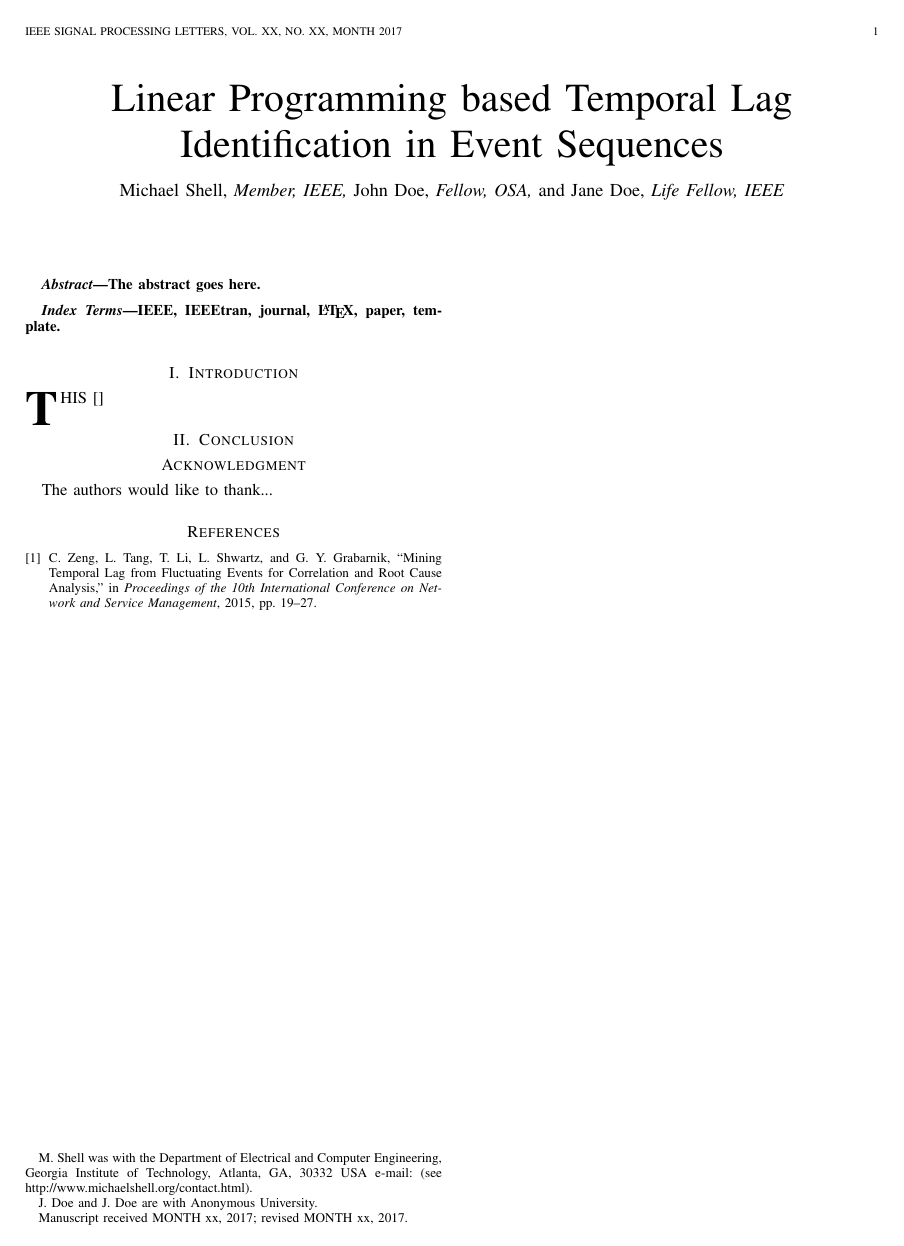
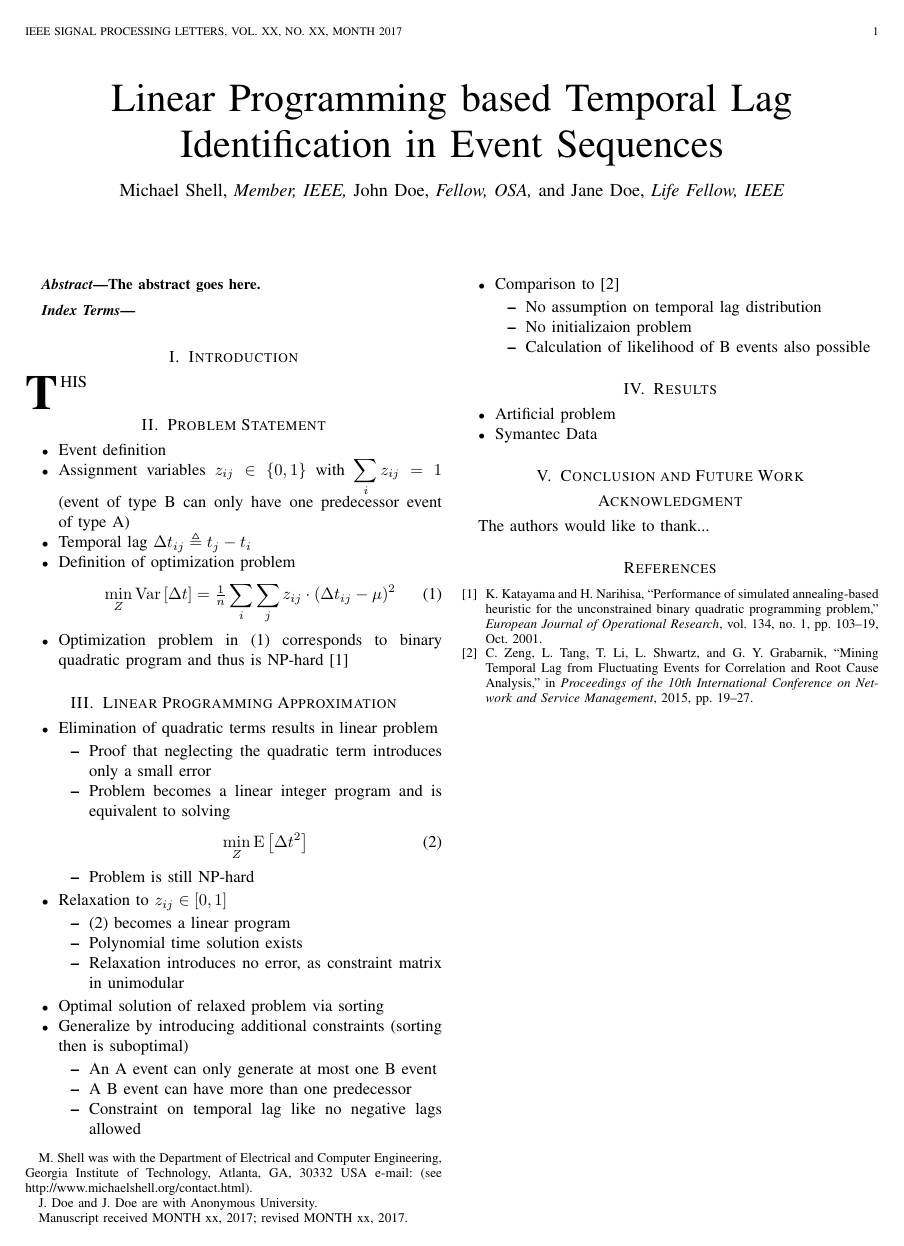
Before and after one commit to openrca/event-correlation, a LaTeX paper (papers/spl/paper.tex, which reads papers/spl/TikZ.tex, papers/spl/abbrev.tex, papers/spl/math.tex): the whole page. Compiled offline with pdfLaTeX; a missing font is replaced by an installed copy or a similar font; a LaTeX package or settings file that is missing is left out.

Commit message:
SPL: Structure of paper defined

```diff
--- /dev/null
+++ b/papers/spl/TikZ.tex
@@ -0,0 +1,42 @@
+\usetikzlibrary{topaths}
+\usetikzlibrary{decorations.pathmorphing}
+\usetikzlibrary{fit}
+\usetikzlibrary{shapes.geometric}
+\usetikzlibrary{backgrounds}	% drawing the background after the foreground
+\usetikzlibrary{arrows}
+\usetikzlibrary{matrix,calc} % for bordermatrix example
+\usetikzlibrary{patterns}
+
+\newcommand{\RA}{\tikz[baseline=0mm]  \draw[ultra thick, -stealth] (0,1.3mm)--(3.5mm,1.3mm); }
+\newcommand{\VA}{\tikz[baseline=0mm]  \draw[ultra thick, -stealth] (0,0mm)--(0mm,-3.5mm); }
+\newcommand{\VUA}{\tikz[baseline=0mm]  \draw[ultra thick, -stealth] (0,0mm)--(0mm,3.5mm); }
+\newcommand{\DA}{\tikz[baseline=0mm]  \draw[ultra thick, stealth-stealth] (0,1.3mm)--(5.5mm,1.3mm); }
+
+\newcommand{\coordcross}[6]{%
+	\draw[->, >=latex] (#1,0) -- (#2,0) node[right,below] {#5};
+  \draw[->, >=latex] (0,#3) -- (0,#4) node[left] {#6};
+}
+
+%\newcommand{\xtick}[3]{%
+%}
+
+\tikzstyle{blockdef}=[rectangle, rounded corners, draw=black, thick, text centered]
+\tikzstyle{rblock}=[blockdef, inner sep=4pt, text width=1.3cm]
+\tikzstyle{dblock}=[shape=diamond, draw=black, thick, text centered, aspect=1.5]
+\tikzstyle{cblock}=[blockdef, circle, inner sep=2pt, text width=2mm]
+\tikzstyle{ablock}=[thick, -latex, black]
+\tikzstyle{aablock}=[ultra thick, latex-latex, black]
+\tikzstyle{fblock}=[draw=black, fill]
+\tikzstyle{fitblock}=[blockdef, fill=none, dashed, inner sep = 1mm]
+
+
+%% Color Boxes
+\tikzstyle{hlNone}=[anchor=base, rounded corners=3pt]
+\tikzstyle{hlFrameNone}=[anchor=base, rounded corners=3pt, thick]
+\tikzstyle{hlFrameBlue}=[hlFrameNone, fill=BlockBlue, draw=HilightBlue]
+\tikzstyle{hlFrameRed}=[hlFrameNone, fill=BlockRed, draw=HilightRed]
+\tikzstyle{hlBlue}=[hlNone, fill=BlockBlue]
+\tikzstyle{hlGreen}=[hlNone, fill=BlockGreen]
+\tikzstyle{hlRed}=[hlNone, fill=BlockRed]
+
+\everymath{\displaystyle}
--- /dev/null
+++ b/papers/spl/abbrev.tex
@@ -0,0 +1,23 @@
+
+%\algrenewcommand{\algorithmiccomment}[1]{\hfill// #1}
+
+%--------------------------- References ------------------------------
+\def\Eq#1{\eqref{#1}}
+\def\Sec#1{Section~\ref{#1}}
+\def\SubSec#1{Subsection~\ref{#1}}
+\def\Ex#1{Example~\ref{#1}}
+\def\Chap#1{Chapter~\ref{#1}}
+\def\Part#1{Part~\ref{#1}}
+\def\Fig#1{Fig.~\ref{#1}}
+\def\Tab#1{Table~\ref{#1}}
+\def\Theo#1{Theorem~\ref{#1}}
+\def\Def#1{Definition~\ref{#1}}
+\def\Alg#1{Algorithm~\ref{#1}}
+\def\Cor#1{Corollary~\ref{#1}}
+\def\Lem#1{Lemma~\ref{#1}}
+\def\Ax#1{Axiom~\ref{#1}}
+\def\Page#1{page~\pageref{#1}}
+
+%\algrenewcommand{\algorithmiccomment}[1]{$\triangleright$ \emph{#1}}
+
+{\theoremstyle{break}\theorembodyfont{\sffamily\small}\newtheorem{example}     {Example}}
--- /dev/null
+++ b/papers/spl/math.tex
@@ -0,0 +1,260 @@
+%%%%%%%%%%%%%%%%%%%%%%%%%%%%%%%%%%%%%%%%%%%%%%%%%%%%%%%%%%%%%%
+%%
+%%   Identification
+%%
+%%%%%%%%%%%%%%%%%%%%%%%%%%%%%%%%%%%%%%%%%%%%%%%%%%%%%%%%%%%%%%
+%\NeedsTeXFormat{LaTeX2e}
+
+%%%%%%%%%%%%%%%%%%%%%%%%%%%%%%%%%%%%%%%%%%%%%%%%%%%%%%%%%%%%%%
+%%
+%%   Preliminary declarations
+%%
+%%%%%%%%%%%%%%%%%%%%%%%%%%%%%%%%%%%%%%%%%%%%%%%%%%%%%%%%%%%%%%
+%\RequirePackage{bm} % correct bold symbols, like \bm
+\RequirePackage{amsmath}
+\RequirePackage{amsfonts}
+\RequirePackage{amssymb}
+%\RequirePackage{mathrsfs}
+%\RequirePackage{dsfont} % double stroke symbols like IR
+%\RequirePackage[single]{accents} % own accents
+%\RequirePackage{exscale} % Scaling of Math Symbols?
+
+%%%%%%%%%%%%%%%%%%%%%%%%%%%%%%%%%%%%%%%%%%%%%%%%%%%%%%%%%%%%%%
+%%
+%%   Options
+%%
+%%%%%%%%%%%%%%%%%%%%%%%%%%%%%%%%%%%%%%%%%%%%%%%%%%%%%%%%%%%%%%
+
+
+
+%%%%%%%%%%%%%%%%%%%%%%%%%%%%%%%%%%%%%%%%%%%%%%%%%%%%%%%%%%%%%%
+%%
+%%   More declarations
+%%
+%%%%%%%%%%%%%%%%%%%%%%%%%%%%%%%%%%%%%%%%%%%%%%%%%%%%%%%%%%%%%%
+
+
+%------------------------------------------------------------
+% Mathematical Formulae
+%------------------------------------------------------------
+\newcommand{\rv}[1]{\ensuremath{{\boldsymbol{#1}}}}
+\renewcommand{\vec}[1]{\ensuremath{{\underline{#1}}}}
+\newcommand{\rvec}[1]{\ensuremath{{\boldsymbol{\underline{#1}}}}}
+\newcommand{\mat}[1]{{\ensuremath{{\mathbf{#1}}}}}
+
+\newcommand{\SquareRoot}[1]{{\mbox{\bfseries\sffamily #1}}}
+\newcommand{\intndim}{\ds\int_{-\infty}^\infty \dots \int_{-\infty}^\infty}
+\newcommand{\Eye}{\mat{I}}
+
+% operators (in alphabetical order):
+\renewcommand{\arg}{\operatorname*{arg}}
+%\DeclareMathOperator*{\argmin}{arg\,min}
+%\DeclareMathOperator*{\argmax}{arg\,max}
+\newcommand{\argmin}[1]{\mathop{\mathrm{arg}\; \min_{#1}}}
+\newcommand{\argmax}[1]{\mathop{\mathrm{arg}\; \max_{#1}}}
+\def\DEF{\triangleq} % definition symbol
+\DeclareMathOperator{\col}{col}
+\newcommand{\dd}{\operatorname{d}\!}
+%\def\d{\ensuremath{\operatorname{d}}} % for \int f(x)\d x or \d y / \d y
+%\renewcommand{\d}{\ensuremath{\text{d}}}
+\DeclareMathOperator{\diag}{diag}
+\DeclareMathOperator{\Cov}{Cov}
+\DeclareMathOperator{\cov}{cov}
+\DeclareMathOperator{\var}{var}
+\DeclareMathOperator{\erf}{erf}
+\DeclareMathOperator{\E}{E}
+\DeclareMathOperator{\MI}{I}
+\DeclareMathOperator{\ENT}{H}
+\DeclareMathOperator{\Proj}{proj}
+\renewcommand{\Pr}{\operatorname{P}}
+\DeclareMathOperator{\rang}{rang}
+\DeclareMathOperator{\rank}{rank}
+\DeclareMathOperator{\jj}{j}% complex unit
+\DeclareMathOperator{\rect}{rect}
+\def\T{^\mathrm{T}} % transpose
+\def\inv{^{-1}} % inverse
+\DeclareMathOperator{\trace}{Tr}
+\DeclareMathOperator*{\Var}{Var}
+\renewcommand{\arctan}{\operatorname{arctan}}
+\newcommand{\atann}{\operatorname{arctan2}}
+%\DeclareMathOperator{\atan}{atan}
+\def\atan2{\operatorname{atan2}}
+\DeclareMathOperator{\pot}{pot}
+\DeclareMathOperator{\sign}{sign}
+
+\newcommand{\FromTo}[2]{$#1 = 1,\, \ldots,\, #2$}
+\newcommand{\LMInd}{{\operatorname{LM}}}
+
+%---------------------------------------------------------------------
+% Abbreviations
+%---------------------------------------------------------------------
+
+\def\({\left(}
+\def\){\right)}
+\def\[{\left[}
+\def\]{\right]}
+
+\newcommand{\ds}{\displaystyle}
+\newcommand{\ns}{\textstyle}
+
+\newcommand{\NewB}{\ensuremath{\mathds{R}}}
+\newcommand{\NewC}{\ensuremath{\mathds{C}}}
+\newcommand{\NewN}{\ensuremath{\mathds{N}}}
+\newcommand{\NewQ}{\ensuremath{\mathds{Q}}}
+\newcommand{\NewR}{\ensuremath{\mathds{R}}}
+\newcommand{\NewZ}{\ensuremath{\mathds{Z}}}
+\newcommand{\IR}{\NewR}
+\newcommand{\IN}{\NewN}
+\newcommand{\IZ}{\NewZ}
+\newcommand{\IC}{\NewC}
+
+\newcommand{\Gauss}{{\mathcal{N}}}
+
+\setcounter{MaxMatrixCols}{20} %Fuer ams umgebung
+
+
+%--------------------------------------------------------------------------
+%Einheiten mit korrekten Leerzeichen
+%Usage: \Meter{\micro}{10} results $10\mu m$
+\newcommand{\Meter}[2][]{\unit{#2}#1\meter}
+\newcommand{\Volt}[2][]{\unit{#2}#1\volt}
+\newcommand{\Hertz}[2][]{\unit{#2}#1\hertz}
+\newcommand{\Second}[2][]{\unit{#2}#1\second}
+\newcommand{\Pascal}[2][]{\unit{#2}#1\pascal}
+\newcommand{\Euro}[2][]{\unit{#2}#1\euro}
+
+\newcommand{\nm}[1] {\Meter[\nano]{#1}}
+\newcommand{\mum}[1]{\Meter[\micro]{#1}}
+\newcommand{\mm}[1] {\Meter[\milli]{#1}}
+\newcommand{\cm}[1] {\Meter[\centi]{#1}}
+\newcommand{\mV}[1] {\Volt[\milli]{#1}}
+\newcommand{\ms}[1] {\Second[\milli]{#1}}
+\newcommand{\KHz}[1] {\Hertz[\kilo]{#1}}
+
+
+%------------------------ Random variables ---------------------------
+\def\v{\rv v}
+\def\w{\rv w}
+\def\x{\rv x}
+\def\y{\rv y}
+\def\z{\rv z}
+
+%---------------------------- Vectors --------------------------------
+\def\vdel{\vec \delta}
+\def\veta{\vec \eta}
+\def\vOmega{\vec \Omega}
+\def\vsig{\vec \sigma}
+\def\va{\vec a}
+\def\vb{\vec b}
+\def\vc{\vec c}
+\def\vd{\vec d}
+\def\ve{\vec e}
+\def\vf{\vec f}
+\def\vg{\vec g}
+\def\vh{\vec h}
+\def\vmu{\vec \mu}
+\def\vp{\vec p}
+\def\vs{\vec s}
+\def\vpi{\vec \pi}
+\def\vthe{\vec \theta}
+\def\vu{\vec u}
+\def\vv{\vec v}
+\def\vw{\vec w}
+\def\vx{\vec x}
+\def\vy{\vec y}
+\def\vz{\vec z}
+\def\vxi{\vec \xi}
+\def\vB{\vec B}
+\def\vF{\vec F}
+\def\vJ{\vec J}
+\def\vM{\vec M}
+\def\vP{\vec P}
+\def\vX{\vec X}
+
+%------------------------- Random vectors ----------------------------
+\def\rvn{\rvec n}
+\def\rvthe{\rvec \theta}
+\def\rvv{\rvec v}
+\def\rvw{\rvec w}
+\def\rvx{\rvec x}
+\def\rvy{\rvec y}
+\def\rvz{\rvec z}
+\def\rvhz{\rvec{\hat z}}
+\def\rvxi{\rvec \xi}
+\def\rvX{\rvec X}
+
+%---------------------------- Matrices -------------------------------
+\def\A{\mat A}
+\def\B{\mat B}
+\def\C{\mat C}
+\def\D{\mat D}
+\def\mE{\mat E}
+\def\F{\mat F}
+\def\G{\mat G}
+\def\H{\mat H}
+\def\I{\mat I}
+\def\J{\mat J}
+\def\K{\mat K}
+\def\L{\mat L}
+\def\M{\mat M}
+\def\P{\mat P}
+\def\Q{\mat Q}
+\def\R{\mat R}
+\def\S{\mat S}
+\def\U{\mat U}
+\def\V{\mat V}
+\def\W{\mat W}
+\def\X{\mat X}
+% Inverse
+\def\iA{\A\inv}
+\def\iB{\B\inv}
+\def\iC{\C\inv}
+\def\iD{\D\inv}
+\def\iF{\F\inv}
+\def\iM{\M\inv}
+\def\iQ{\Q\inv}
+
+%------------------------------ Mean ---------------------------------
+\def\ha{\hat a}
+\def\hg{\hat g}
+\def\hv{\hat v}
+\def\hw{\hat w}
+\def\hx{\hat x}
+\def\hy{\hat y}
+\def\hz{\hat z}
+\def\hva{\hat{\vec a}}
+\def\hvg{\hat{\vec g}}
+\def\hvh{\hat{\vec h}}
+\def\hvv{\hat{\vec v}}
+\def\hvw{\hat{\vec w}}
+\def\hvx{\hat{\vec x}}
+\def\hvy{\hat{\vec y}}
+\def\hvz{\hat{\vec z}}
+\def\hvX{\hat{\vec X}}
+
+%------------------------------ Sets ---------------------------------
+\def\SA{\mathcal A}
+\def\SB{\mathcal B}
+\def\SC{\mathcal C}
+\def\SD{\mathcal D}
+\def\SE{\mathcal E}
+\def\SF{\mathcal F}
+\def\SG{\mathcal G}
+\def\SI{\mathcal I}
+\def\SL{\mathcal L}
+\def\SM{\mathcal M}
+\def\SN{\mathcal N}
+\def\SO{\mathcal O}
+\def\SP{\mathcal P}
+\def\SS{\mathcal S}
+\def\ST{\mathcal T}
+\def\SU{\mathcal U}
+\def\SV{\mathcal V}
+\def\SW{\mathcal W}
+\def\SX{\mathcal X}
+\def\SY{\mathcal Y}
+\def\SZ{\mathcal Z}
+
+%------------------------------ Misc ---------------------------------
+\def\ii{^{(i)}}
+\def\ij{^{(j)}}
--- a/papers/spl/paper.tex
+++ b/papers/spl/paper.tex
@@ -106,19 +51,11 @@
 % The documentation is contained in the cite.sty file itself.
 
 
-
-
-
-
 % *** GRAPHICS RELATED PACKAGES ***
 %
 \ifCLASSINFOpdf
-  % \usepackage[pdftex]{graphicx}
-  % declare the path(s) where your graphic files are
-  % \graphicspath{{../pdf/}{../jpeg/}}
-  % and their extensions so you won't have to specify these with
-  % every instance of \includegraphics
-  % \DeclareGraphicsExtensions{.pdf,.jpeg,.png}
+  \usepackage[pdftex]{graphicx}
+	\graphicspath{{./figures/}}
 \else
   % or other class option (dvipsone, dvipdf, if not using dvips). graphicx
   % will default to the driver specified in the system graphics.cfg if no
@@ -151,14 +88,21 @@
 % http://www.tug.org/applications/pdftex
 
 
-
-
-
 % *** MATH PACKAGES ***
 %
-%\usepackage{amsmath}
-% A popular package from the American Mathematical Society that provides
-% many useful and powerful commands for dealing with mathematics.
+\usepackage{amsmath}
+\usepackage{amsfonts}
+\usepackage{amssymb}
+\usepackage{bm} % correct bold symbols, like \bm
+\usepackage{amsmath}
+\usepackage{amsfonts}
+\usepackage{amssymb}
+\usepackage{mathrsfs}
+\usepackage{theorem}
+\usepackage{dsfont}
+\usepackage{nicefrac}
+\usepackage{mathtools}
+\mathtoolsset{showonlyrefs}
 %
 % Note that the amsmath package sets \interdisplaylinepenalty to 10000
 % thus preventing page breaks from occurring within multiline equations. Use:
@@ -336,8 +246,20 @@
 % http://www.ctan.org/pkg/url
 % Basically, \url{my_url_here}.
 
+\usepackage{color}
+\def\Del#1{{\color{red}\sout{#1}}}
+\def\OldNew#1#2{{\Del{#1}}{ \color{green}#2}}
+
+\usepackage[normalem]{ulem}
+\usepackage{tikz}
+
+
 % correct bad hyphenation here
 \hyphenation{op-tical net-works semi-conduc-tor}
+
+\input{math}
+\input{abbrev}
+\input{TikZ}
 
 
 \begin{document}
@@ -415,7 +337,7 @@ The abstract goes here.
 
 % Note that keywords are not normally used for peerreview papers.
 \begin{IEEEkeywords}
-IEEE, IEEEtran, journal, \LaTeX, paper, template.
+
 \end{IEEEkeywords}
 
 
@@ -432,6 +354,7 @@ IEEE, IEEEtran, journal, \LaTeX, paper, template.
 
 
 \section{Introduction}
+\label{sec:introduction}
 % The very first letter is a 2 line initial drop letter followed
 % by the rest of the first word in caps.
 %
@@ -448,9 +371,69 @@ IEEE, IEEEtran, journal, \LaTeX, paper, template.
 % Here we have the typical use of a "T" for an initial drop letter
 % and "HIS" in caps to complete the first word.
 \IEEEPARstart{T}{his}
-\cite{*}
 
-\section{Conclusion}
+\section{Problem Statement}
+\label{sec:problem}
+%
+\begin{itemize}
+	\item Event definition
+	\item Assignment variables $z_{ij} \in \{0,1\}$ with $\sum_i z_{ij} = 1$ (event of type B can only have one predecessor event of type A)
+	\item Temporal lag $\Delta t_{ij} \DEF t_j - t_i$
+	\item Definition of optimization problem
+	\begin{equation}
+		\min_{Z} \Var\[\Delta t\] = \tfrac{1}{n}\sum_i\sum_j z_{ij} \cdot (\Delta t_{ij} - \mu)^2
+		\label{eq:optimization-problem}
+	\end{equation}
+	\item Optimization problem in \eqref{eq:optimization-problem} corresponds to binary quadratic program and thus is NP-hard \cite{Katayama2001}
+\end{itemize}
+
+\section{Linear Programming Approximation}
+\label{sec:lp}
+%
+
+\begin{itemize}
+	\item Elimination of quadratic terms results in linear problem
+		\begin{itemize}
+			\item Proof that neglecting the quadratic term introduces only a small error
+			\item Problem becomes a linear integer program and is equivalent to solving
+				\begin{equation}
+					\min_Z \E\[\Delta t^2\]
+					\label{eq:optimization-squared}
+				\end{equation}
+			\item Problem is still NP-hard
+		\end{itemize}
+	\item Relaxation to $z_{ij} \in [0,1]$
+		\begin{itemize}
+			\item \eqref{eq:optimization-squared} becomes a linear program
+			\item Polynomial time solution exists
+			\item Relaxation introduces no error, as constraint matrix in unimodular
+		\end{itemize}
+	\item Optimal solution of relaxed problem via sorting
+	\item Generalize by introducing additional constraints (sorting then is suboptimal)
+		\begin{itemize}
+			\item An A event can only generate at most one B event
+			\item A B event can have more than one predecessor
+			\item Constraint on temporal lag like no negative lags allowed
+		\end{itemize}
+	\item Comparison to \cite{Zeng2015}
+		\begin{itemize}
+			\item No assumption on temporal lag distribution
+			\item No initializaion problem
+			\item Calculation of likelihood of B events also possible
+		\end{itemize}
+\end{itemize}
+
+\section{Results}
+\label{sec:results}
+%
+\begin{itemize}
+	\item Artificial problem
+	\item Symantec Data
+\end{itemize}
+
+\section{Conclusion and Future Work}
+\label{sec:conclusion}
+%
 
 
 \appendices
```
Also changed, not shown: papers/spl/literature.bib (+15 -0 lines), papers/spl/paper.tex (91 more changed lines).
